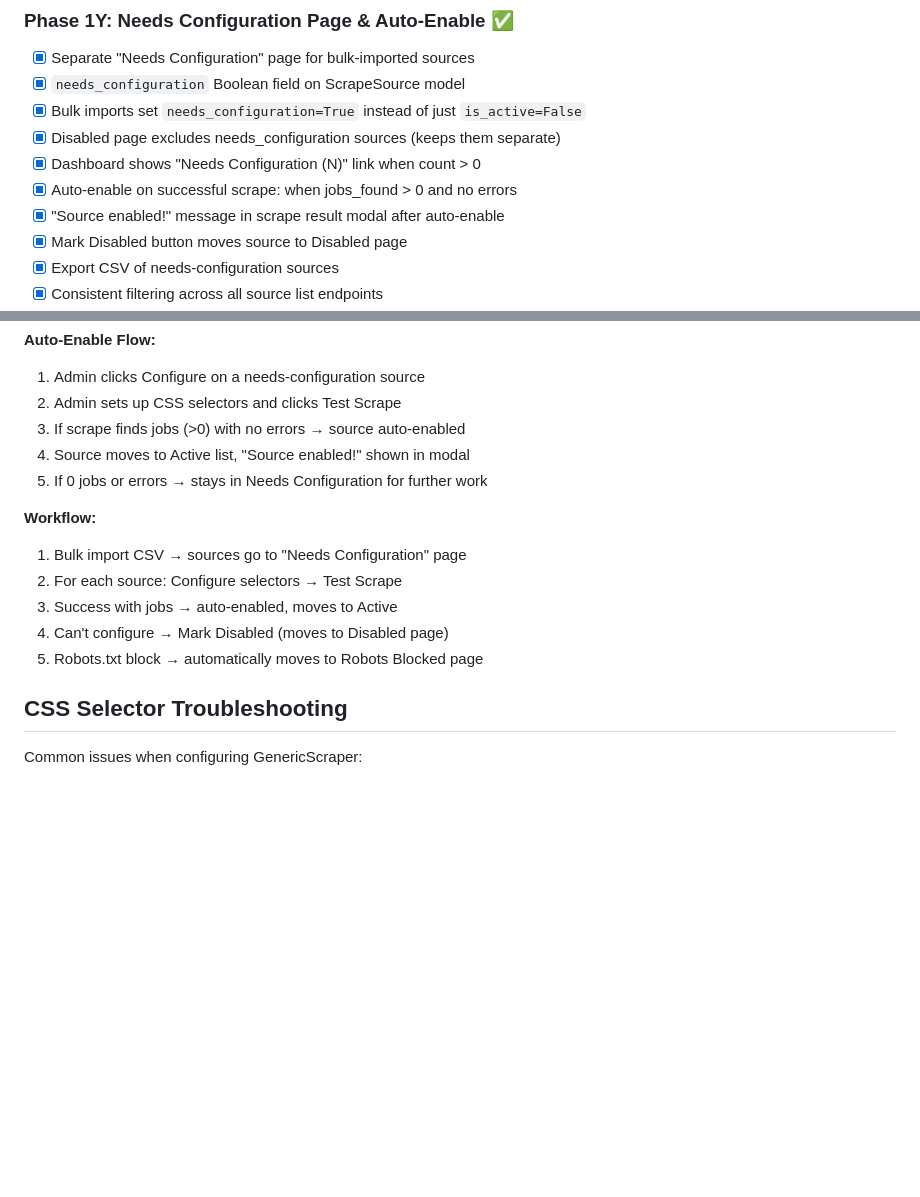
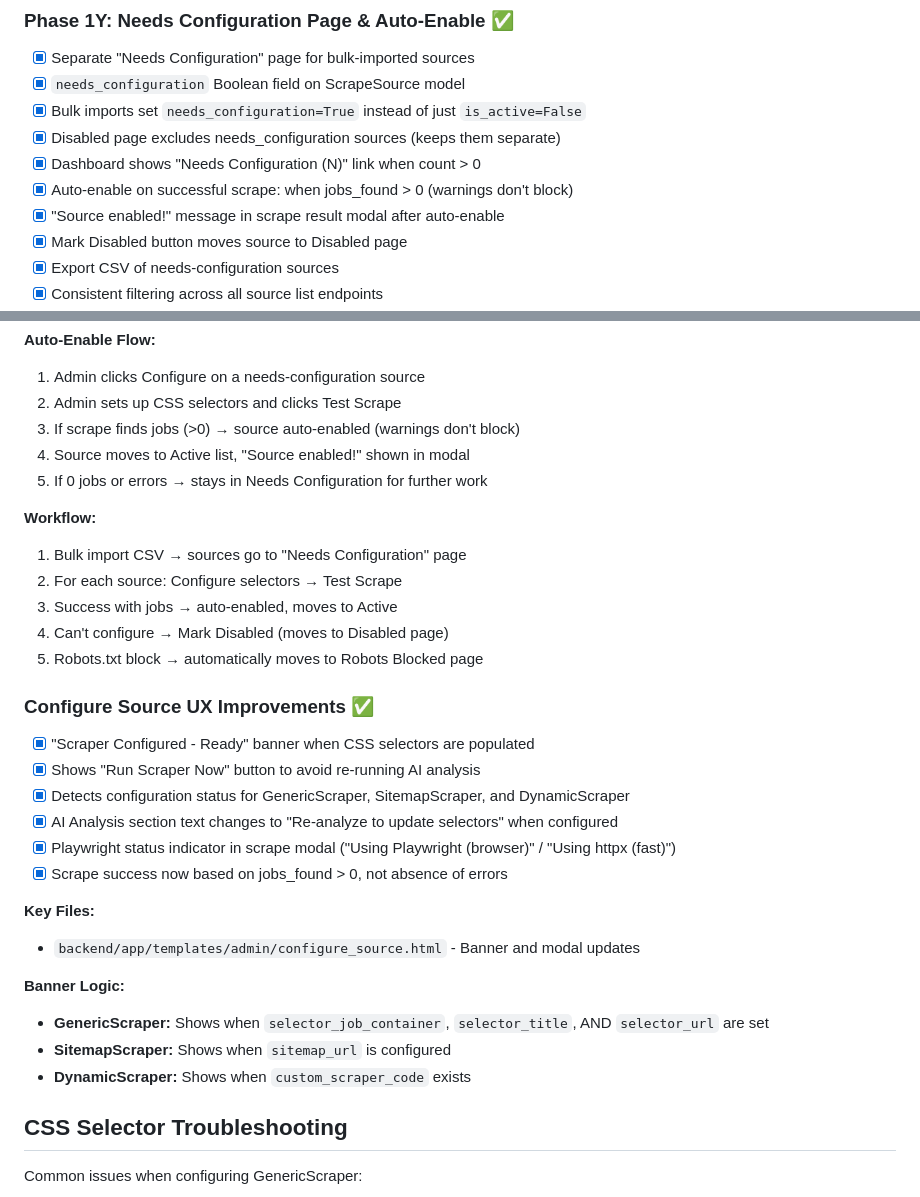
Before and after one commit to mbuckingham74/Far-Reach-Jobs, a Markdown page: CLAUDE_STATUS.md, 2 parts joined by grey strips. Drawn GitHub-style; blank space fills up the shorter version.

Commit message:
Docs: Update CLAUDE_STATUS for session changes
- Update last_updated date to 2025-12-02
- Document auto-enable logic: jobs_found > 0 (warnings don't block)
- Add Configure Source UX Improvements section documenting:
  - "Scraper Configured - Ready" banner
  - Playwright status indicator in modal
  - Scrape success criteria change

🤖 Generated with [Claude Code](https://claude.com/claude-code)

Co-Authored-By: Claude <noreply@anthropic.com>

```diff
--- a/CLAUDE_STATUS.md
+++ b/CLAUDE_STATUS.md
@@ -863,7 +863,7 @@ Default State: AK
 - [x] Bulk imports set `needs_configuration=True` instead of just `is_active=False`
 - [x] Disabled page excludes needs_configuration sources (keeps them separate)
 - [x] Dashboard shows "Needs Configuration (N)" link when count > 0
-- [x] Auto-enable on successful scrape: when jobs_found > 0 and no errors
+- [x] Auto-enable on successful scrape: when jobs_found > 0 (warnings don't block)
 - [x] "Source enabled!" message in scrape result modal after auto-enable
 - [x] Mark Disabled button moves source to Disabled page
 - [x] Export CSV of needs-configuration sources
@@ -897,7 +897,7 @@ Default State: AK
 **Auto-Enable Flow:**
 1. Admin clicks Configure on a needs-configuration source
 2. Admin sets up CSS selectors and clicks Test Scrape
-3. If scrape finds jobs (>0) with no errors → source auto-enabled
+3. If scrape finds jobs (>0) → source auto-enabled (warnings don't block)
 4. Source moves to Active list, "Source enabled!" shown in modal
 5. If 0 jobs or errors → stays in Needs Configuration for further work
 
@@ -907,6 +907,22 @@ Default State: AK
 3. Success with jobs → auto-enabled, moves to Active
 4. Can't configure → Mark Disabled (moves to Disabled page)
 5. Robots.txt block → automatically moves to Robots Blocked page
+
+### Configure Source UX Improvements ✅
+- [x] "Scraper Configured - Ready" banner when CSS selectors are populated
+- [x] Shows "Run Scraper Now" button to avoid re-running AI analysis
+- [x] Detects configuration status for GenericScraper, SitemapScraper, and DynamicScraper
+- [x] AI Analysis section text changes to "Re-analyze to update selectors" when configured
+- [x] Playwright status indicator in scrape modal ("Using Playwright (browser)" / "Using httpx (fast)")
+- [x] Scrape success now based on jobs_found > 0, not absence of errors
+
+**Key Files:**
+- `backend/app/templates/admin/configure_source.html` - Banner and modal updates
+
+**Banner Logic:**
+- **GenericScraper:** Shows when `selector_job_container`, `selector_title`, AND `selector_url` are set
+- **SitemapScraper:** Shows when `sitemap_url` is configured
+- **DynamicScraper:** Shows when `custom_scraper_code` exists
 
 ## CSS Selector Troubleshooting
 
```
Also changed, not shown: other parts of CLAUDE_STATUS.md (+1 -1 lines).
